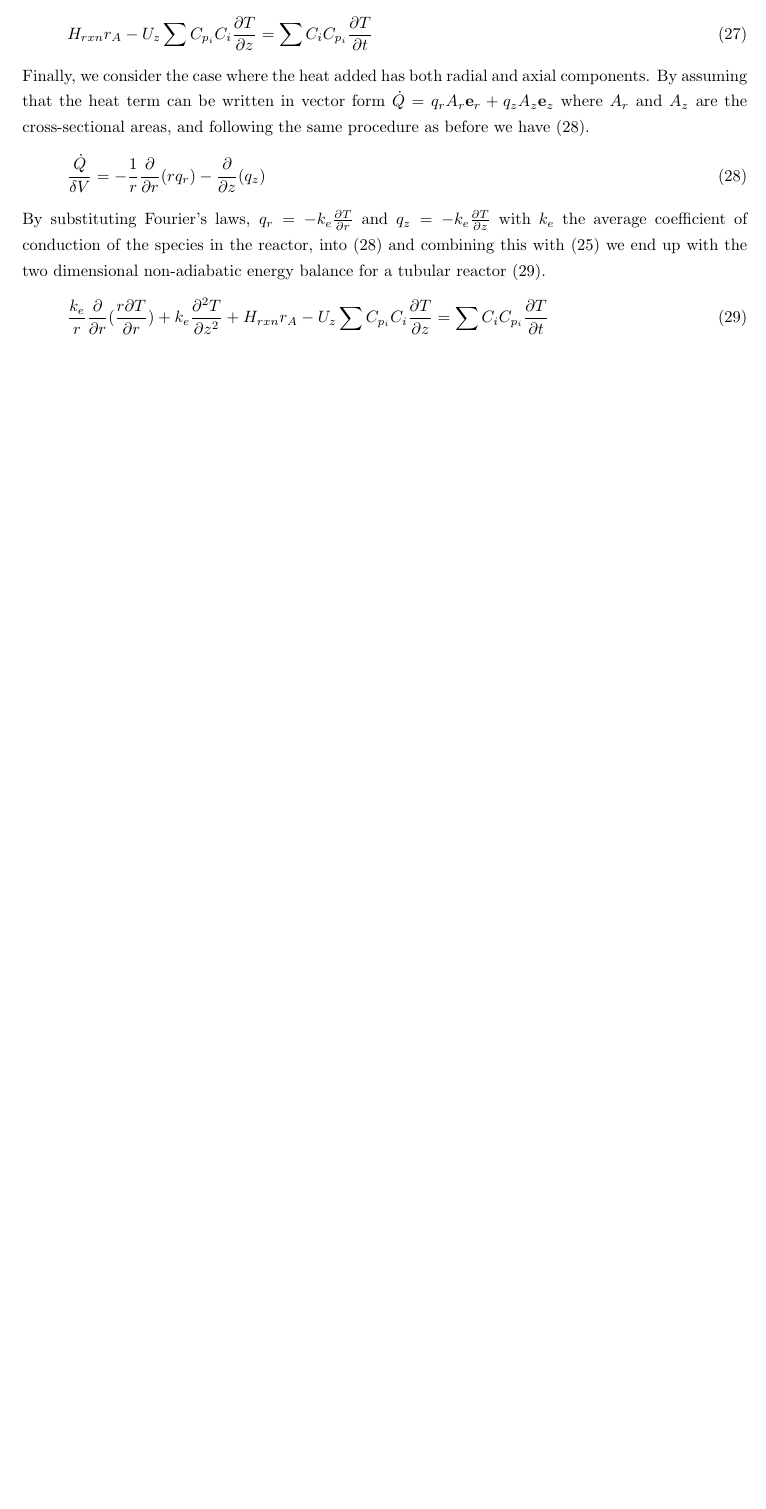
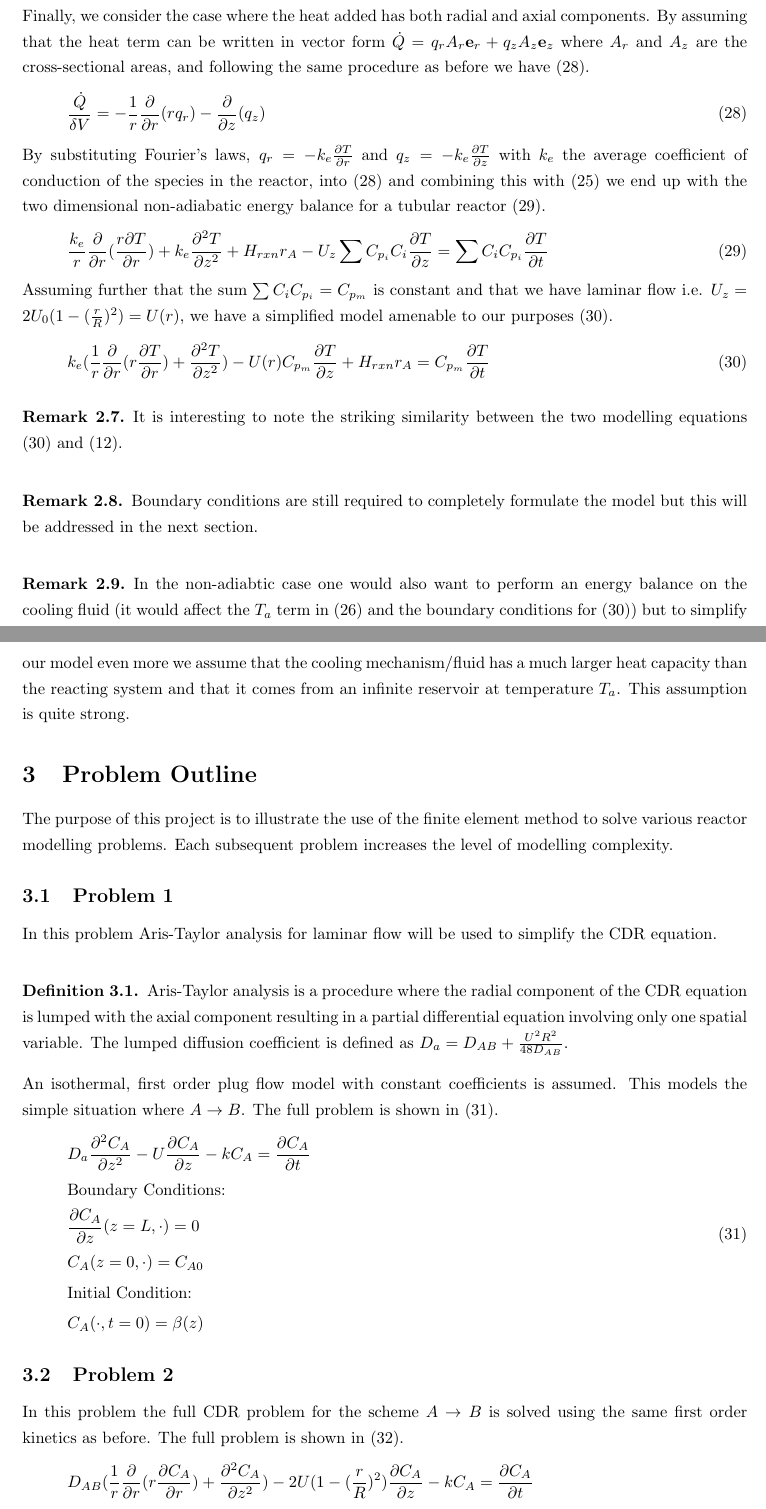
Before and after one commit to stelmo/Convection-Diffusion-Reaction-Systems, a LaTeX paper (Write Up/math honours essay.tex): part of page 7 of 8 before the commit and two parts of pages 7 and 8 of 10 after it, the two joined at a grey line, cut at the place of the change, the shorter picture padded with empty space. Compiled offline with pdfLaTeX.

Commit message:
derivations done, problem outline almost done

```diff
--- a/Write Up/math honours essay.tex
+++ b/Write Up/math honours essay.tex
@@ -241,6 +241,5 @@ This assumption results in the one dimensional non-adiabatic energy balance for
 U_a(T_a-T) - U_z\sum C_{p_i}C_i \frac{\partial T}{\partial z} + H_{rxn}r_A = \sum C_i C_{p_i} \frac{\partial T}{\partial t}
 \label{eq_baltb1}
 \end{equation}
-If we assume adiabatic conditions (\ref{eq_baltb1}) simplifies to (\ref{eq_baltb2}).
+If we assume adiabatic conditions (\ref{eq_baltb1}) simplifies to (\ref{eq_baltb2}) where $X$ is the conversion of the limiting species and $C_{pm}$ is the average heat capacity of the system.
 \begin{equation}
-H_{rxn}r_A - U_z\sum C_{p_i}C_i \frac{\partial T}{\partial z} = \sum C_i C_{p_i} \frac{\partial T}{\partial t}
@@ -256,5 +259,44 @@ By substituting Fourier's laws, $q_r = -k_e\frac{\partial T}{\partial r}$ and $q
 \frac{k_e}{r}\frac{\partial}{\partial r}(\frac{r\partial T}{\partial r}) + k_e\frac{\partial ^2 T}{\partial z^2} + H_{rxn}r_A - U_z\sum C_{p_i}C_i \frac{\partial T}{\partial z} =\sum C_i C_{p_i} \frac{\partial T}{\partial t}
 \label{eq_baltb3}
 \end{equation}
+Assuming further that the sum $\sum C_i C_{p_i} = C_{p_m}$ is constant and that we have laminar flow i.e. $U_z = 2U_0(1-(\frac{r}{R})^2) = U(r)$, we have a simplified model amenable to our purposes (\ref{eq_baltb4}).
+\begin{equation}
+k_e(\frac{1}{r}\frac{\partial}{\partial r}(r\frac{\partial T}{\partial r}) + \frac{\partial ^2 T}{\partial z^2}) - U(r) C_{p_m} \frac{\partial T}{\partial z} + H_{rxn}r_A = C_{p_m} \frac{\partial T}{\partial t}
+\label{eq_baltb4}
+\end{equation}
+\begin{rmrk}
+It is interesting to note the striking similarity between the two modelling equations (\ref{eq_baltb4}) and (\ref{eq_cdr}).
+\end{rmrk}
+\begin{rmrk}
+Boundary conditions are still required to completely formulate the model but this will be addressed in the next section.
+\end{rmrk}
+\begin{rmrk}
+In the non-adiabtic case one would also want to perform an energy balance on the cooling fluid (it would affect the $T_a$ term in (\ref{eq_baltb1}) and the boundary conditions for (\ref{eq_baltb4})) but to simplify our model even more we assume that the cooling mechanism/fluid has a much larger heat capacity than the reacting system and that it comes from an infinite reservoir at temperature $T_a$. This assumption is quite strong.
+\end{rmrk}
 
+\section{Problem Outline}
+The purpose of this project is to illustrate the use of the finite element method to solve various reactor modelling problems. Each subsequent problem increases the level of modelling complexity.
 
+\subsection{Problem 1}
+In this problem Aris-Taylor analysis for laminar flow will be used to simplify the CDR equation.
+\begin{defn}
+Aris-Taylor analysis is a procedure where the radial component of the CDR equation is lumped with the axial component resulting in a partial differential equation involving only one spatial variable. The lumped diffusion coefficient is defined as $D_a = D_{AB} + \frac{U^2R^2}{48D_{AB}}$.
+\end{defn}
+An isothermal, first order plug flow model with constant coefficients is assumed. This models the simple situation where $A \rightarrow B$. The full problem is shown in (\ref{eq_p1}).
+\begin{equation}
+\begin{aligned}
+&D_a \frac{\partial^2 C_A}{\partial z^2} - U \frac{\partial C_A}{\partial z} - kC_A = \frac{\partial C_A}{\partial t} \\
+&\text{Boundary Conditions:} \\
+&\frac{\partial C_A}{\partial z}(z=L, \cdot) = 0\\
+&C_A(z=0, \cdot) = C_{A0} \\
+&\text{Initial Condition:} \\
+& C_A(\cdot, t= 0) = \beta(z)
+\end{aligned}
+\label{eq_p1}
+\end{equation}
+
+\subsection{Problem 2}
+In this problem the full CDR problem for the scheme $A \rightarrow B$ is solved using the same first order kinetics as before. The full problem is shown in (\ref{eq_p2}).
+\begin{equation}
+\begin{aligned}
+&D_{AB}(\frac{1}{r}\frac{\partial}{\partial r}(r\frac{\partial C_A}{\partial r}) + \frac{\partial^2 C_A}{\partial z^2}) - 2U(1-(\frac{r}{R})^2)\frac{\partial C_A}{\partial z} - kC_A = \frac{\partial C_A}{\partial t}\\
@@ -260,0 +327,2 @@ By substituting Fourier's laws, $q_r = -k_e\frac{\partial T}{\partial r}$ and $q
+\label{eq_p3}
+\end{equation}
```
Also changed, not shown: Write Up/math honours essay.pdf, Write Up/math honours essay.tex (54 more changed lines), 4 other files.
